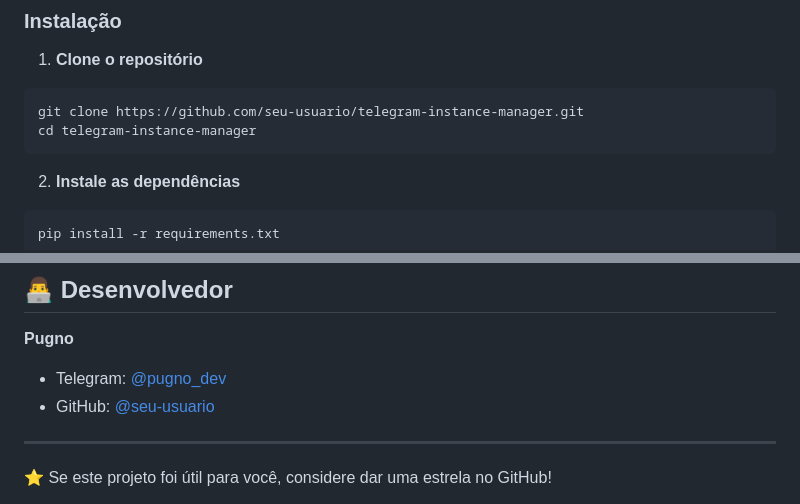
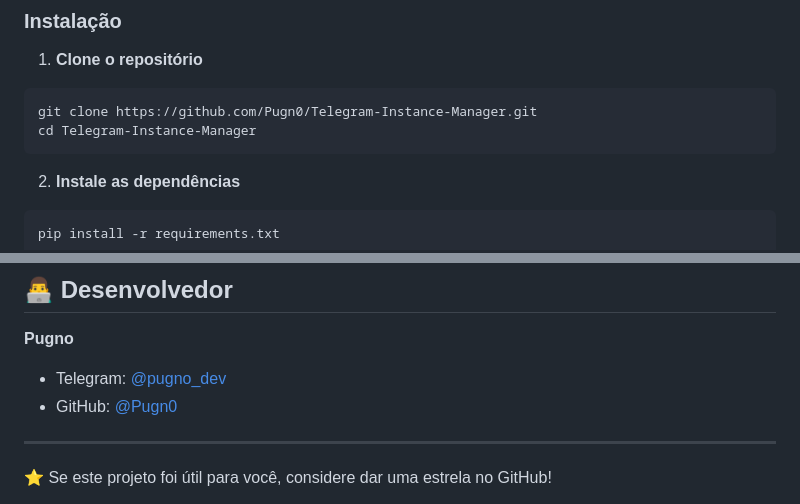
Before and after one commit to Pugn0/Telegram-Instance-Manager, a Markdown page: README.md, 2 parts joined by grey strips. Drawn GitHub-style.

````diff
--- a/README.md
+++ b/README.md
@@ -33,8 +33,8 @@ O **Telegram Instance Manager** é uma ferramenta completa para gerenciar múlti
 
 1. **Clone o repositório**
 ```bash
-git clone https://github.com/seu-usuario/telegram-instance-manager.git
-cd telegram-instance-manager
+git clone https://github.com/Pugn0/Telegram-Instance-Manager.git
+cd Telegram-Instance-Manager
 ```
 
 2. **Instale as dependências**
@@ -202,7 +202,7 @@ Este projeto está sob a licença MIT. Veja o arquivo [LICENSE](LICENSE) para ma
 **Pugno**
 
 - Telegram: [@pugno_dev](https://t.me/pugno_dev)
-- GitHub: [@seu-usuario](https://github.com/seu-usuario)
+- GitHub: [@Pugn0](https://github.com/Pugn0)
 
 ---
 
````
Also changed, not shown: other parts of README.md (+1 -1 lines).
